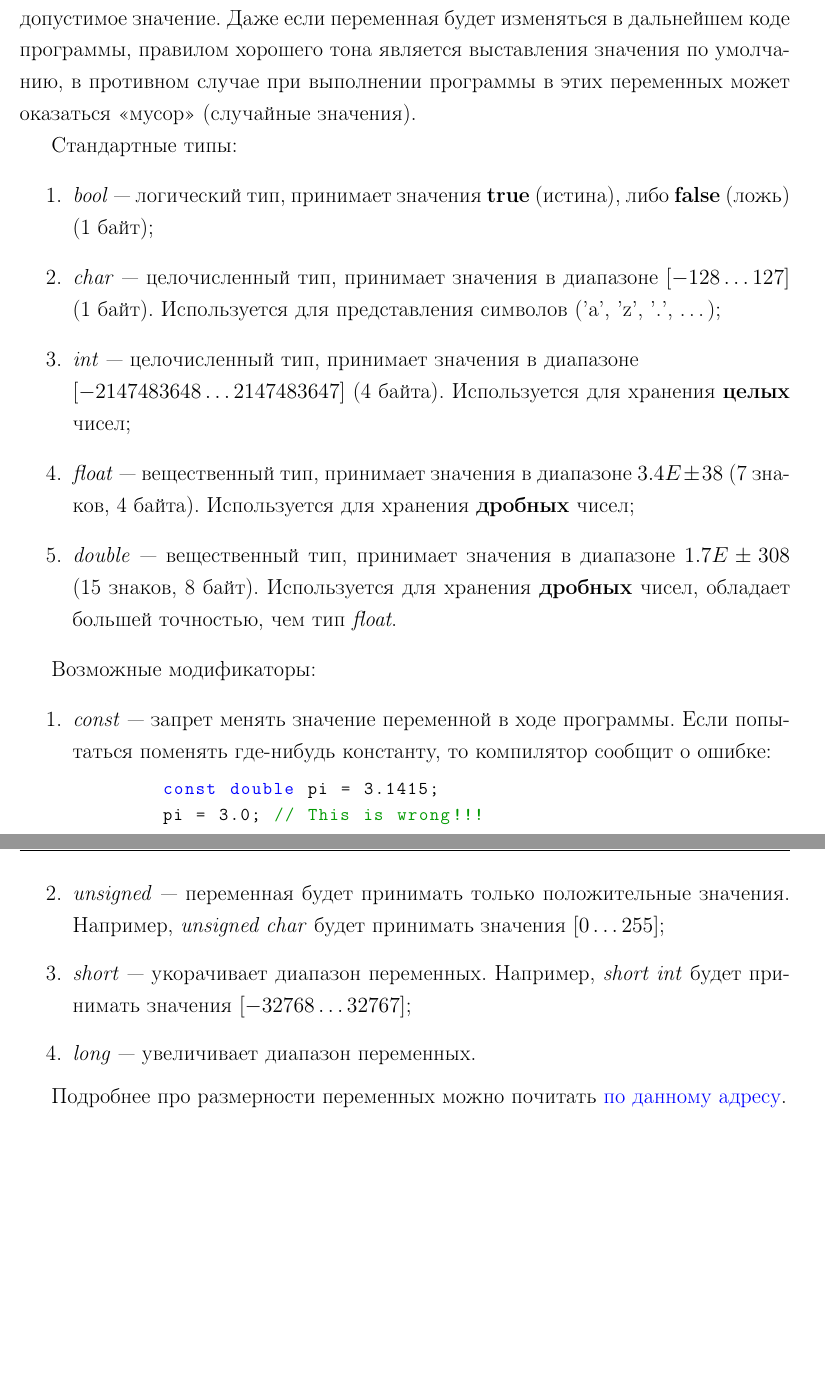
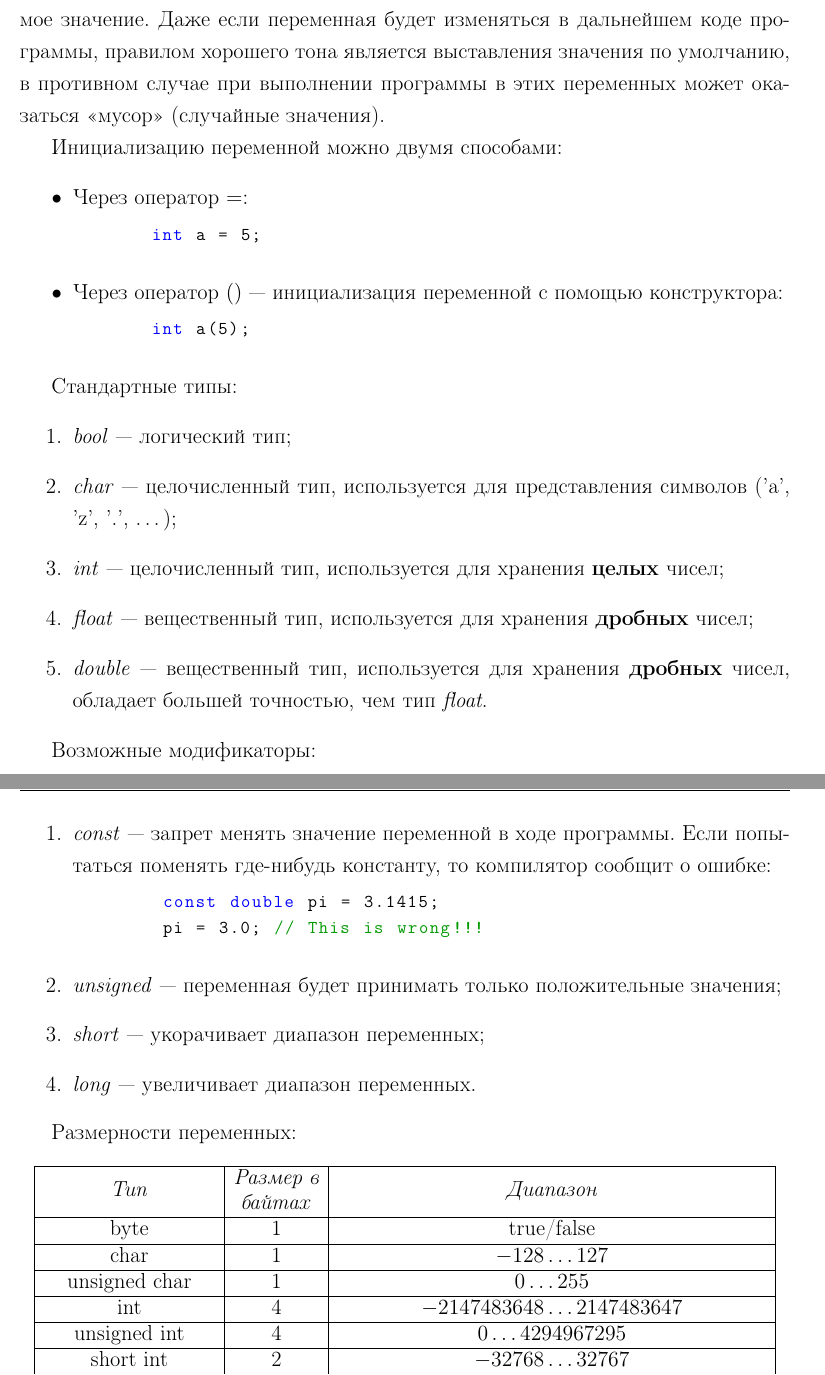
Before and after one commit to CSchool/NovgorodLKSH_Memo, a LaTeX document (lkshTemplate.tex, which reads first.tex): two parts of pages 2 and 3 of 5, joined at a grey line, cut so that both start at the same text, the shorter picture padded with empty space. Compiled offline with pdfLaTeX.

Commit message:
Reorginize variable ranges in table Fix information about || Some little fixes

```diff
--- a/first.tex
+++ b/first.tex
@@ -8,28 +8,60 @@
     <Modification> <Type> variableName = variableValue;
 \end{lstlisting}
 
-\textit{Type} --- тип переменной, \textit{Modification} --- изменение (модификация), накладываемое на переменную, \textit{variableName} --- имя переменной, \textit{variableValue} --- значение переменной. После объявления переменной имеет смысл назначить ей какое-либо допустимое значение. Даже если переменная будет изменяться в дальнейшем коде программы, правилом хорошего тона является выставления значения по умолчанию, в противном случае при выполнении программы в этих переменных может оказаться <<мусор>> (случайные значения).
+\textit{Type} --- тип переменной, \textit{Modification} --- изменение (модификация), накладываемое на переменную, \textit{variableName} --- имя переменной, \textit{variableValue} --- значение переменной.
+
+После объявления переменной имеет смысл назначить ей какое-либо допустимое значение. Даже если переменная будет изменяться в дальнейшем коде программы, правилом хорошего тона является выставления значения по умолчанию, в противном случае при выполнении программы в этих переменных может оказаться <<мусор>> (случайные значения).
+
+Инициализацию переменной можно двумя способами:
+\begin{itemize}
+    \item Через оператор $=$:
+    \begin{lstlisting}
+       int a = 5;
+    \end{lstlisting}
+    \item Через оператор $()$ --- инициализация переменной с помощью конструктора:
+    \lstset{style=CPlusPlus}
+    \begin{lstlisting}
+       int a(5);
+    \end{lstlisting}
+\end{itemize}
 
 Стандартные типы:
 \begin{enumerate}
-    \item \textit{bool} --- логический тип, принимает значения \textbf{true} (истина), либо \textbf{false} (ложь) (1 байт);
-    \item \textit{char} --- целочисленный тип, принимает значения в диапазоне $\left[ -128 \ldots 127 \right]$ (1 байт). Используется для представления символов ('a', 'z', '.', \ldots);
-    \item \textit{int} --- целочисленный тип, принимает значения в диапазоне \\ $\left[ -2147483648 \ldots 2147483647 \right]$ (4 байта). Используется для хранения \textbf{целых} чисел;
-    \item \textit{float} --- вещественный тип, принимает значения в диапазоне $3.4E \pm 38$ (7~знаков, 4 байта). Используется для хранения \textbf{дробных} чисел;
-    \item \textit{double} --- вещественный тип, принимает значения в диапазоне $1.7E \pm 308$ (15 знаков, 8 байт). Используется для хранения \textbf{дробных} чисел, обладает большей точностью, чем тип \textit{float}.
+    \item \textit{bool} --- логический тип;
+    \item \textit{char} --- целочисленный тип, используется для представления символов ('a', 'z', '.', \ldots);
+    \item \textit{int} --- целочисленный тип, используется для хранения \textbf{целых} чисел;
+    \item \textit{float} --- вещественный тип, используется для хранения \textbf{дробных} чисел;
+    \item \textit{double} --- вещественный тип, используется для хранения \textbf{дробных} чисел, обладает большей точностью, чем тип \textit{float}.
 \end{enumerate}
 
 Возможные модификаторы:
 \begin{enumerate}
     \item \textit{const} --- запрет менять значение переменной в ходе программы. Если попытаться поменять где-нибудь константу, то компилятор сообщит о ошибке:
-    \lstset{style=CPlusPlus}
     \begin{lstlisting}
         const double pi = 3.1415;
         pi = 3.0; // This is wrong!!!
     \end{lstlisting}
-    \item \textit{unsigned} --- переменная будет принимать только положительные значения. Например, \textit{unsigned char} будет принимать значения $\left[ 0 \ldots 255 \right]$;
-    \item \textit{short} --- укорачивает диапазон переменных. Например, \textit{short int} будет принимать значения $\left[ -32768 \ldots 32767 \right]$;
+    \item \textit{unsigned} --- переменная будет принимать только положительные значения;
+    \item \textit{short} --- укорачивает диапазон переменных;
     \item \textit{long} --- увеличивает диапазон переменных.
 \end{enumerate}
 
-Подробнее про размерности переменных можно почитать \href{https://msdn.microsoft.com/ru-ru/library/s3f49ktz%28v=vs.120%29.aspx}{по данному адресу}.
+Размерности переменных:
+\begin{table}[h]
+    \centering
+    \begin{tabular}{|>{\centering\arraybackslash}m{4cm}|>{\centering\arraybackslash}m{2cm}|>{\centering\arraybackslash}m{10cm}|}
+        \hline
+        \textit{Тип} & \textit{Размер в байтах} & \textit{Диапазон} \\
+        \hline
+        byte & 1 & true/false \\
+        \hline
+        char & 1 & $-128 \ldots 127$ \\
+        \hline
+        unsigned char & 1 & $0 \ldots 255$ \\
+        \hline
+        int & 4 & $-2 147 483 648 \ldots 2 147 483 647$ \\
+        \hline
+        unsigned int & 4 & $0 \ldots 4 294 967 295$ \\
+        \hline
+        short int & 2 & $-32 768 \ldots 32 767$ \\
+        \hline
@@ -36,2 +82,4 @@
+    \end{tabular}
+\end{table}
 
 На одной строке можно объявлять несколько переменных одного типа:
```
Also changed, not shown: lkshTemplate.tex (+0 -14 lines), first.tex (28 more changed lines).
